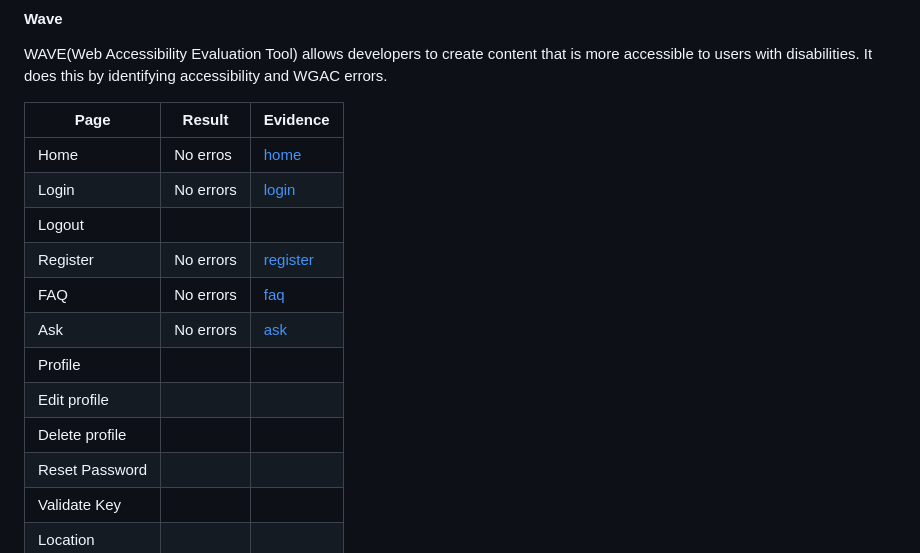
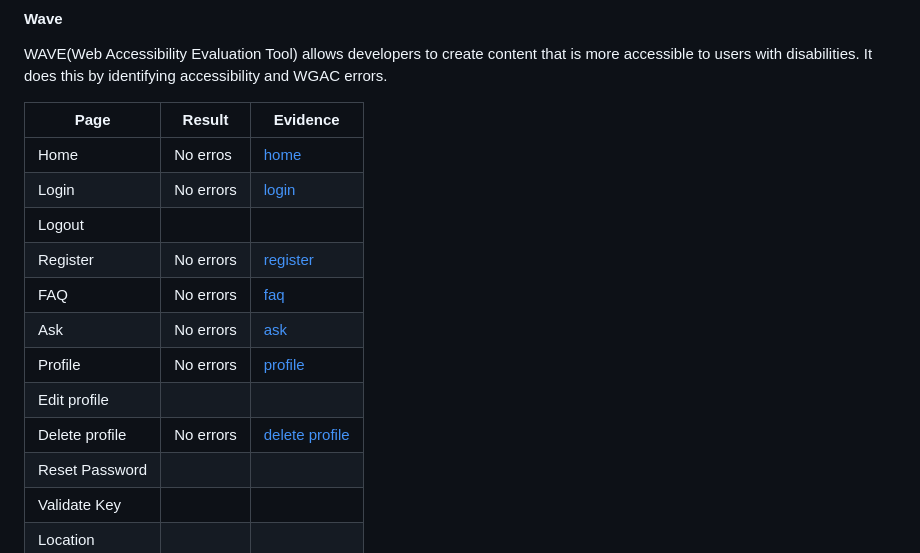
Before and after one commit to Tamas-Gavlider/MyVault, a Markdown page: README.md, the part around the change printed below. Drawn GitHub-style.

Commit message:
Add test images to readme

```diff
--- a/README.md
+++ b/README.md
@@ -405,16 +405,16 @@ I have used Googles Lighthouse testing to test the performance, accessibility, b
 WAVE(Web Accessibility Evaluation Tool) allows developers to create content that is more accessible to users with disabilities. It does this by identifying accessibility and WGAC errors.
 
 | Page    |  Result      |  Evidence |
-|---------|--------------|-----------|
+|---------|--------------| -----------|
 | Home    |  No erros    | [home](/docs/testing/wave/home-wave.png)             |
 | Login   |  No errors   | [login](/docs/testing/wave/login-wave.png)           |
 | Logout  |              |         |
 | Register|  No errors   | [register](/docs/testing/wave/register-wave.png)     |
 | FAQ     |  No errors   | [faq](/docs/testing/wave/faq-wave.png)               |
 | Ask     |  No errors   |  [ask](/docs/testing/wave/ask-wave.png)              |
-| Profile   |          |         |
+| Profile   |  No errors | [profile](/docs/testing/wave/profile-wave.png)       |
 | Edit profile    |          |         |
-| Delete profile   |          |         |
+| Delete profile   |   No errors     |  [delete profile](/docs/testing/wave/delete-profile.png)       |
 | Reset Password   |          |         |
 | Validate Key  |          |         |
 | Location   |          |         |
```
Also changed, not shown: other parts of README.md (+3 -3 lines), docs/testing/wave/delete-profile.png (added), docs/testing/wave/location-wave.png (added), docs/testing/wave/profile-wave.png (added), docs/testing/wave/send-payment-wave.png (added), docs/testing/wave/validate-key-wave.png (added).
